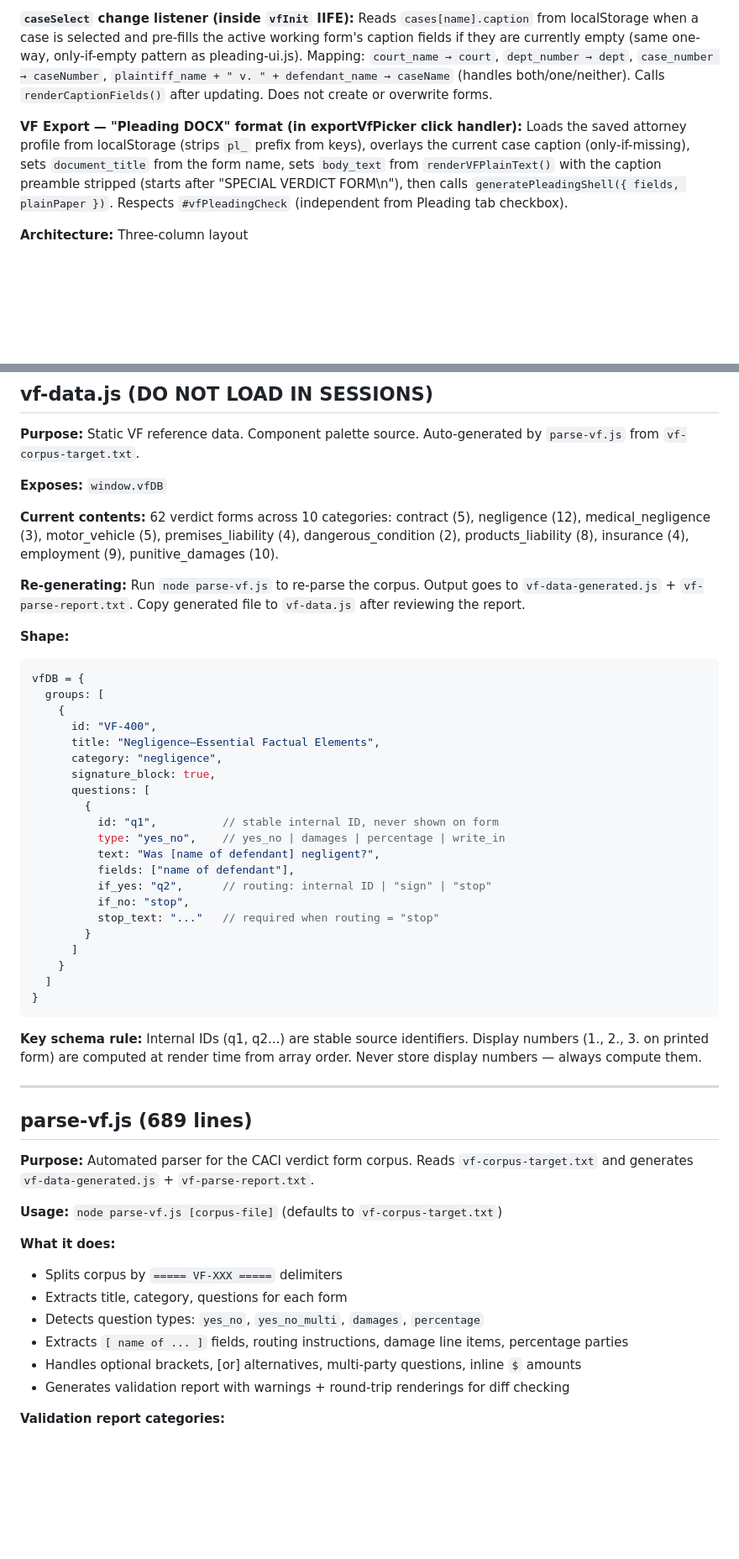
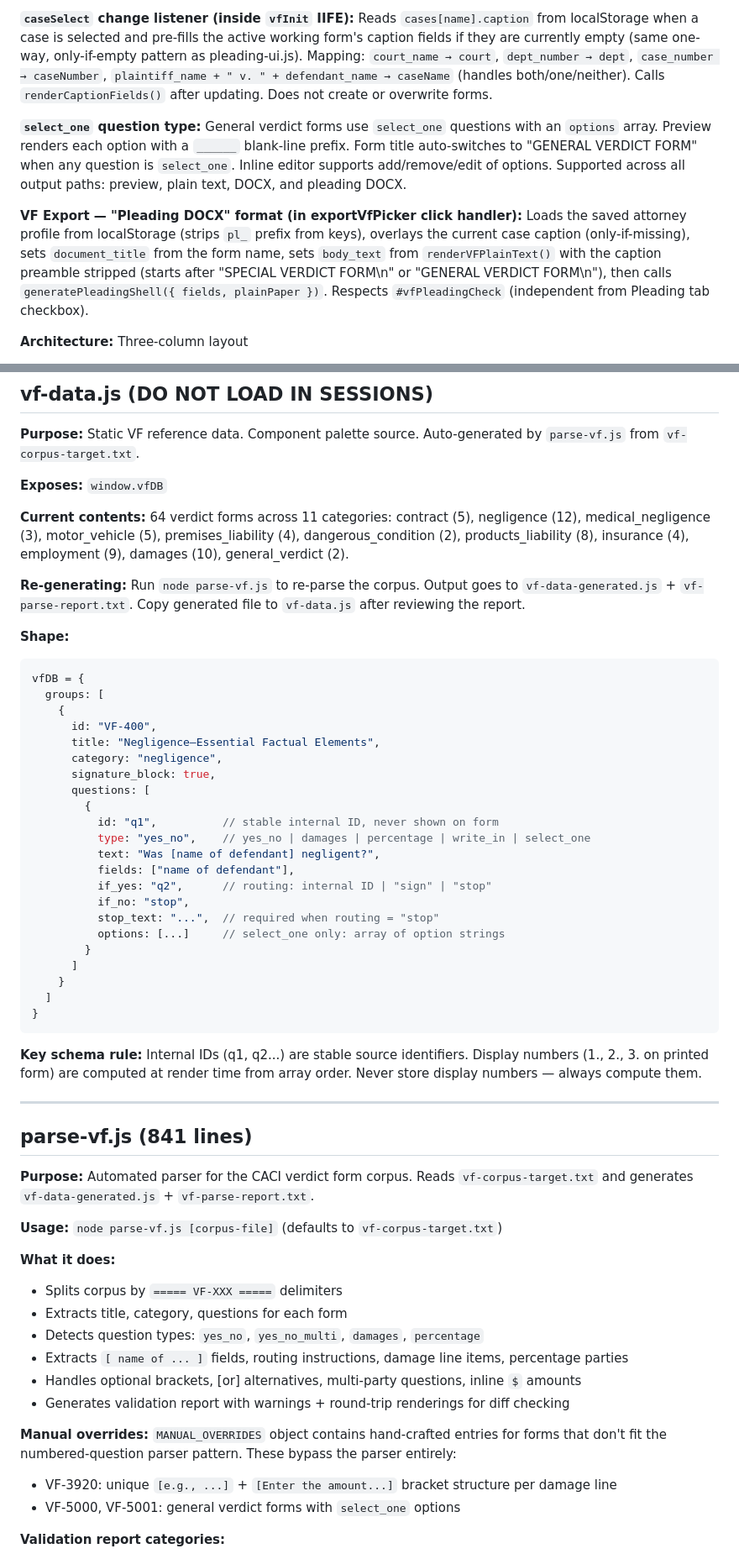
Before and after one commit to ChiefLITigator/jury-tool, a Markdown page: CODEBASE-MAP.md, 2 parts joined by grey strips. Shown at 84% size. Drawn GitHub-style; blank space fills up the shorter version.

```diff
--- a/CODEBASE-MAP.md
+++ b/CODEBASE-MAP.md
@@ -504,12 +507,20 @@ only-if-empty pattern as pleading-ui.js). Mapping: `court_name → court`,
 `plaintiff_name + " v. " + defendant_name → caseName` (handles both/one/neither).
 Calls `renderCaptionFields()` after updating. Does not create or overwrite forms.
 
+**`select_one` question type:**
+General verdict forms use `select_one` questions with an `options` array.
+Preview renders each option with a `______` blank-line prefix. Form title
+auto-switches to "GENERAL VERDICT FORM" when any question is `select_one`.
+Inline editor supports add/remove/edit of options. Supported across all
+output paths: preview, plain text, DOCX, and pleading DOCX.
+
 **VF Export — "Pleading DOCX" format (in exportVfPicker click handler):**
 Loads the saved attorney profile from localStorage (strips `pl_` prefix from keys),
 overlays the current case caption (only-if-missing), sets `document_title` from
 the form name, sets `body_text` from `renderVFPlainText()` with the caption
-preamble stripped (starts after "SPECIAL VERDICT FORM\n"), then calls
-`generatePleadingShell({ fields, plainPaper })`. Respects `#vfPleadingCheck` (independent from Pleading tab checkbox).
+preamble stripped (starts after "SPECIAL VERDICT FORM\n" or "GENERAL VERDICT FORM\n"),
+then calls `generatePleadingShell({ fields, plainPaper })`. Respects `#vfPleadingCheck`
+(independent from Pleading tab checkbox).
 
 **Architecture:** Three-column layout
 - Left: component palette (groups of question blocks from vfDB)
@@ -533,10 +544,10 @@ Auto-generated by `parse-vf.js` from `vf-corpus-target.txt`.
 
 **Exposes:** `window.vfDB`
 
-**Current contents:** 62 verdict forms across 10 categories:
+**Current contents:** 64 verdict forms across 11 categories:
 contract (5), negligence (12), medical_negligence (3), motor_vehicle (5),
 premises_liability (4), dangerous_condition (2), products_liability (8),
-insurance (4), employment (9), punitive_damages (10).
+insurance (4), employment (9), damages (10), general_verdict (2).
 
 **Re-generating:** Run `node parse-vf.js` to re-parse the corpus. Output goes to
 `vf-data-generated.js` + `vf-parse-report.txt`. Copy generated file to `vf-data.js`
@@ -554,12 +565,13 @@ vfDB = {
       questions: [
         {
           id: "q1",          // stable internal ID, never shown on form
-          type: "yes_no",    // yes_no | damages | percentage | write_in
+          type: "yes_no",    // yes_no | damages | percentage | write_in | select_one
           text: "Was [name of defendant] negligent?",
           fields: ["name of defendant"],
           if_yes: "q2",      // routing: internal ID | "sign" | "stop"
           if_no: "stop",
-          stop_text: "..."   // required when routing = "stop"
+          stop_text: "...",  // required when routing = "stop"
+          options: [...]     // select_one only: array of option strings
         }
       ]
     }
@@ -573,7 +585,7 @@ from array order. Never store display numbers — always compute them.
 
 ---
 
-## parse-vf.js  (689 lines)
+## parse-vf.js  (841 lines)
 
 **Purpose:** Automated parser for the CACI verdict form corpus.
 Reads `vf-corpus-target.txt` and generates `vf-data-generated.js` + `vf-parse-report.txt`.
@@ -587,6 +599,11 @@ Reads `vf-corpus-target.txt` and generates `vf-data-generated.js` + `vf-parse-re
 - Extracts `[ name of ... ]` fields, routing instructions, damage line items, percentage parties
 - Handles optional brackets, [or] alternatives, multi-party questions, inline `$` amounts
 - Generates validation report with warnings + round-trip renderings for diff checking
+
+**Manual overrides:** `MANUAL_OVERRIDES` object contains hand-crafted entries for
+forms that don't fit the numbered-question parser pattern. These bypass the parser entirely:
+- VF-3920: unique `[e.g., ...]` + `[Enter the amount...]` bracket structure per damage line
+- VF-5000, VF-5001: general verdict forms with `select_one` options
 
 **Validation report categories:**
 - "Complex routing" — skip patterns, [or] alternatives, multi-target routing (flagged, usually parsed correctly)
```
Also changed, not shown: other parts of CODEBASE-MAP.md (+27 -18 lines).
